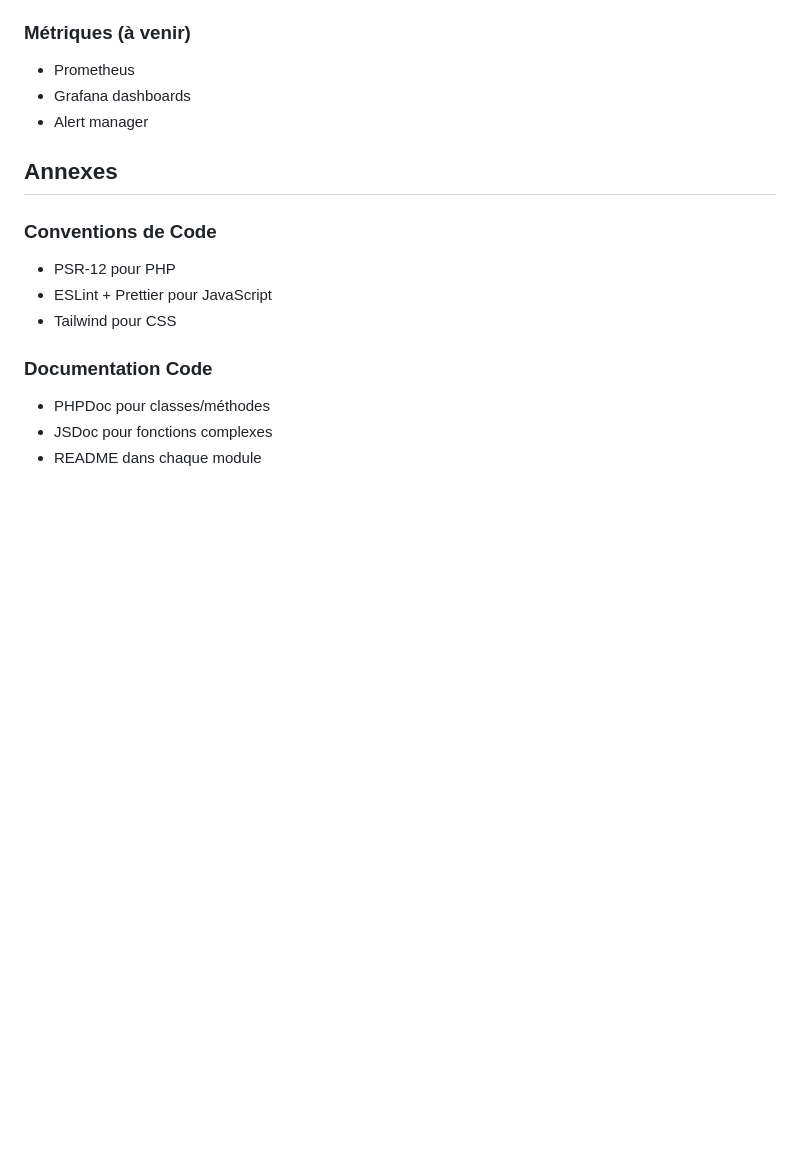
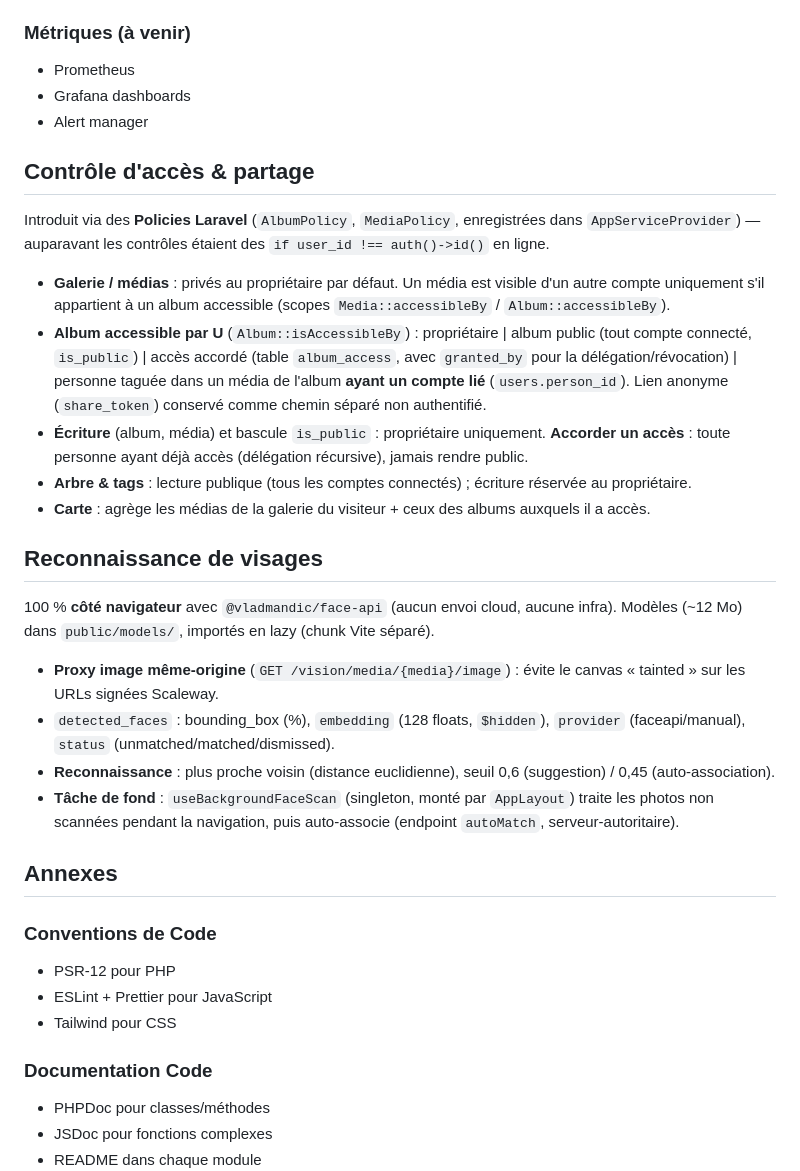
Before and after one commit to herdegen/memorylane, a Markdown page: docs/ARCHITECTURE.md, the part around the change. Drawn GitHub-style; blank space fills up the shorter version.

```diff
--- a/docs/ARCHITECTURE.md
+++ b/docs/ARCHITECTURE.md
@@ -264,6 +264,25 @@ resources/js/
 - Grafana dashboards
 - Alert manager
 
+## Contrôle d'accès & partage
+
+Introduit via des **Policies Laravel** (`AlbumPolicy`, `MediaPolicy`, enregistrées dans `AppServiceProvider`) — auparavant les contrôles étaient des `if user_id !== auth()->id()` en ligne.
+
+- **Galerie / médias** : privés au propriétaire par défaut. Un média est visible d'un autre compte uniquement s'il appartient à un album accessible (scopes `Media::accessibleBy` / `Album::accessibleBy`).
+- **Album accessible par U** (`Album::isAccessibleBy`) : propriétaire | album public (tout compte connecté, `is_public`) | accès accordé (table `album_access`, avec `granted_by` pour la délégation/révocation) | personne taguée dans un média de l'album **ayant un compte lié** (`users.person_id`). Lien anonyme (`share_token`) conservé comme chemin séparé non authentifié.
+- **Écriture** (album, média) et bascule `is_public` : propriétaire uniquement. **Accorder un accès** : toute personne ayant déjà accès (délégation récursive), jamais rendre public.
+- **Arbre & tags** : lecture publique (tous les comptes connectés) ; écriture réservée au propriétaire.
+- **Carte** : agrège les médias de la galerie du visiteur + ceux des albums auxquels il a accès.
+
+## Reconnaissance de visages
+
+100 % **côté navigateur** avec `@vladmandic/face-api` (aucun envoi cloud, aucune infra). Modèles (~12 Mo) dans `public/models/`, importés en lazy (chunk Vite séparé).
+
+- **Proxy image même-origine** (`GET /vision/media/{media}/image`) : évite le canvas « tainted » sur les URLs signées Scaleway.
+- `detected_faces` : bounding_box (%), `embedding` (128 floats, `$hidden`), `provider` (faceapi/manual), `status` (unmatched/matched/dismissed).
+- **Reconnaissance** : plus proche voisin (distance euclidienne), seuil 0,6 (suggestion) / 0,45 (auto-association).
+- **Tâche de fond** : `useBackgroundFaceScan` (singleton, monté par `AppLayout`) traite les photos non scannées pendant la navigation, puis auto-associe (endpoint `autoMatch`, serveur-autoritaire).
+
 ## Annexes
 
 ### Conventions de Code
```
Also changed, not shown: docs/CHANGELOG.md (+18 -0 lines).
